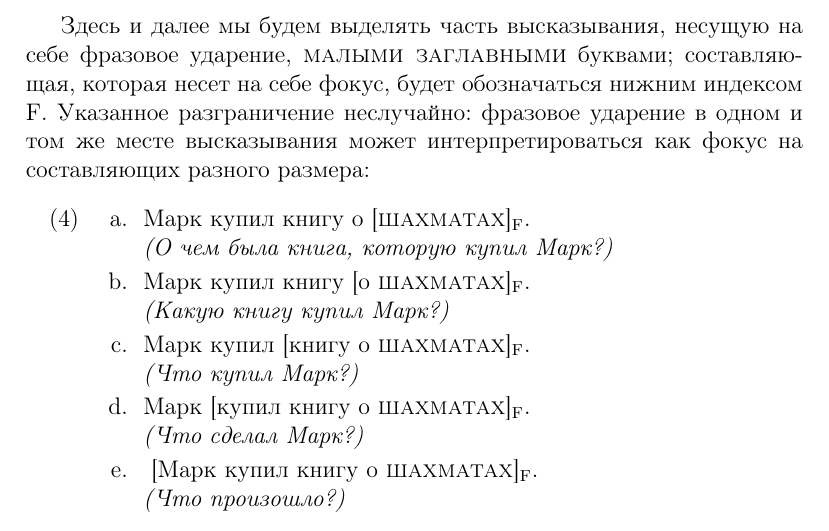
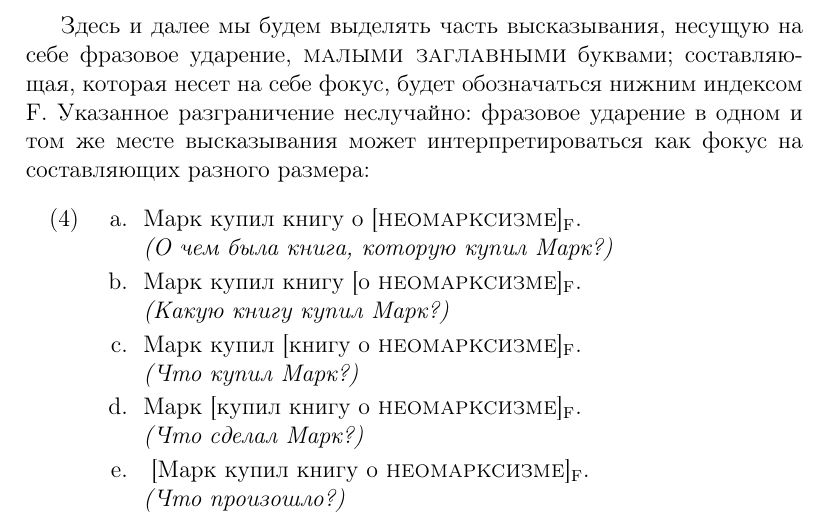
Before and after one commit to zavgorodnii/masters, a LaTeX thesis (zavgorodny_diplom.tex): part of page 4 of 7, cut so that both start at the same text. Compiled offline with pdfLaTeX.

Commit message:
fixes (recurring commit)

```diff
--- a/zavgorodny_diplom.tex
+++ b/zavgorodny_diplom.tex
@@ -151,11 +151,11 @@
 
 \begin{exe}
     \ex \begin{xlist} \label{pitchAccentVSfocus}
-        \ex Марк купил книгу о [\textsc{шахматах}]\textsubscript{F}. \\ \textit{(О чем была книга, которую купил Марк?)}
-        \ex Марк купил книгу [о \textsc{шахматах}]\textsubscript{F}. \\ \textit{(Какую книгу купил Марк?)}
-        \ex Марк купил [книгу о \textsc{шахматах}]\textsubscript{F}. \\ \textit{(Что купил Марк?)}
-        \ex Марк [купил книгу о \textsc{шахматах}]\textsubscript{F}. \\ \textit{(Что сделал Марк?)}
-        \ex ~[Марк купил книгу о \textsc{шахматах}]\textsubscript{F}. \\ \textit{(Что произошло?)}
+        \ex Марк купил книгу о [\textsc{неомарксизме}]\textsubscript{F}. \\ \textit{(О чем была книга, которую купил Марк?)}
+        \ex Марк купил книгу [о \textsc{неомарксизме}]\textsubscript{F}. \\ \textit{(Какую книгу купил Марк?)}
+        \ex Марк купил [книгу о \textsc{неомарксизме}]\textsubscript{F}. \\ \textit{(Что купил Марк?)}
+        \ex Марк [купил книгу о \textsc{неомарксизме}]\textsubscript{F}. \\ \textit{(Что сделал Марк?)}
+        \ex ~[Марк купил книгу о \textsc{неомарксизме}]\textsubscript{F}. \\ \textit{(Что произошло?)}
     \end{xlist}
 \end{exe}
 
```
